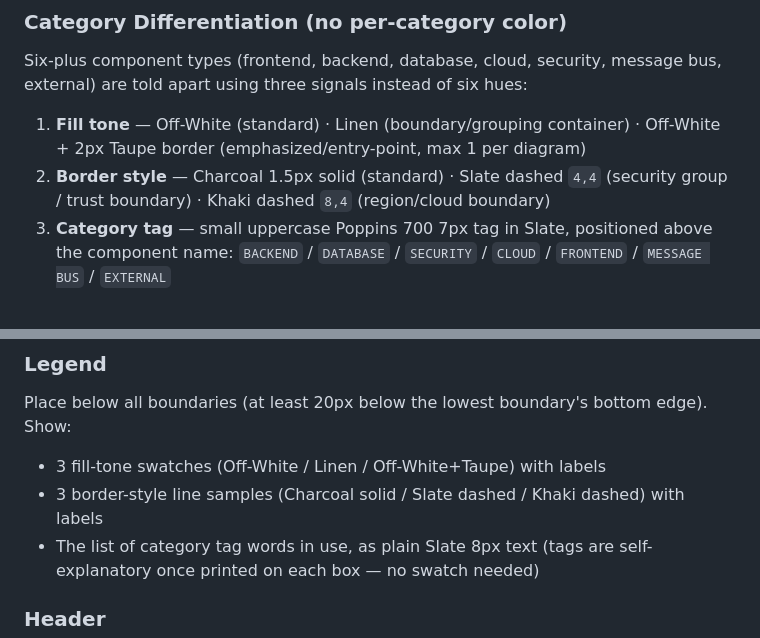
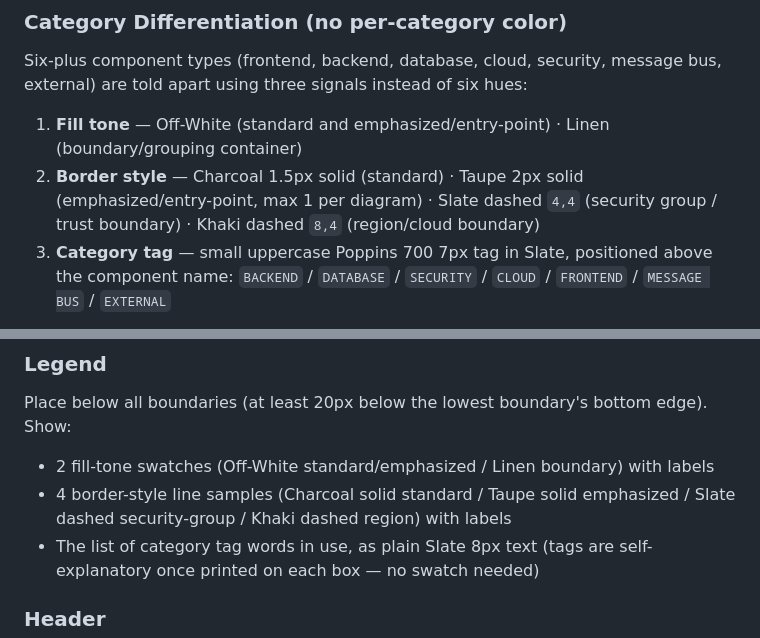
Before and after one commit to paulchangmckay/brain, a Markdown page: skills/architecture-diagram/SKILL.md, 2 parts joined by grey strips. Drawn GitHub-style.

Commit message:
fix: restructure Fill tone/Border style prose — emphasized component's Taupe border is a border differentiator, not a fill
Moves "emphasized/entry-point" description from Fill tone section to Border
style section where it belongs. Fill tone now lists only 2 genuinely-distinct
values (Off-White for both standard and emphasized, Linen for boundaries).
Border style now lists all 4 values including Taupe 2px solid (the only
visual differentiator of emphasized components) alongside Charcoal, Slate,
and Khaki. Updates Legend section bullet counts from 3+3 to 2+4 to match.

The underlying SVG code (Component Box Pattern) was already correct —
emphasized components use the same fill (#fafaf8) with only the border
changed (stroke="#6b5b54" 2px).

Co-Authored-By: Claude Sonnet 5 <noreply@anthropic.com>

```diff
--- a/skills/architecture-diagram/SKILL.md
+++ b/skills/architecture-diagram/SKILL.md
@@ -30,8 +30,8 @@ Only brand palette colors are used — no exceptions:
 
 Six-plus component types (frontend, backend, database, cloud, security, message bus, external) are told apart using three signals instead of six hues:
 
-1. **Fill tone** — Off-White (standard) · Linen (boundary/grouping container) · Off-White + 2px Taupe border (emphasized/entry-point, max 1 per diagram)
-2. **Border style** — Charcoal 1.5px solid (standard) · Slate dashed `4,4` (security group / trust boundary) · Khaki dashed `8,4` (region/cloud boundary)
+1. **Fill tone** — Off-White (standard and emphasized/entry-point) · Linen (boundary/grouping container)
+2. **Border style** — Charcoal 1.5px solid (standard) · Taupe 2px solid (emphasized/entry-point, max 1 per diagram) · Slate dashed `4,4` (security group / trust boundary) · Khaki dashed `8,4` (region/cloud boundary)
 3. **Category tag** — small uppercase Poppins 700 7px tag in Slate, positioned above the component name: `BACKEND` / `DATABASE` / `SECURITY` / `CLOUD` / `FRONTEND` / `MESSAGE BUS` / `EXTERNAL`
 
 **Label color always matches the element it identifies:** a region boundary (Khaki border) gets a Khaki label; a security-group boundary (Slate border) gets a Slate label; an arrow (Slate line) gets a Slate label. No new colors are introduced by labels.
@@ -96,8 +96,8 @@ All connector lines are Slate, solid for standard data flow, dashed (`5,5`) for
 ### Legend
 
 Place below all boundaries (at least 20px below the lowest boundary's bottom edge). Show:
-- 3 fill-tone swatches (Off-White / Linen / Off-White+Taupe) with labels
-- 3 border-style line samples (Charcoal solid / Slate dashed / Khaki dashed) with labels
+- 2 fill-tone swatches (Off-White standard/emphasized / Linen boundary) with labels
+- 4 border-style line samples (Charcoal solid standard / Taupe solid emphasized / Slate dashed security-group / Khaki dashed region) with labels
 - The list of category tag words in use, as plain Slate 8px text (tags are self-explanatory once printed on each box — no swatch needed)
 
 ### Header
```
